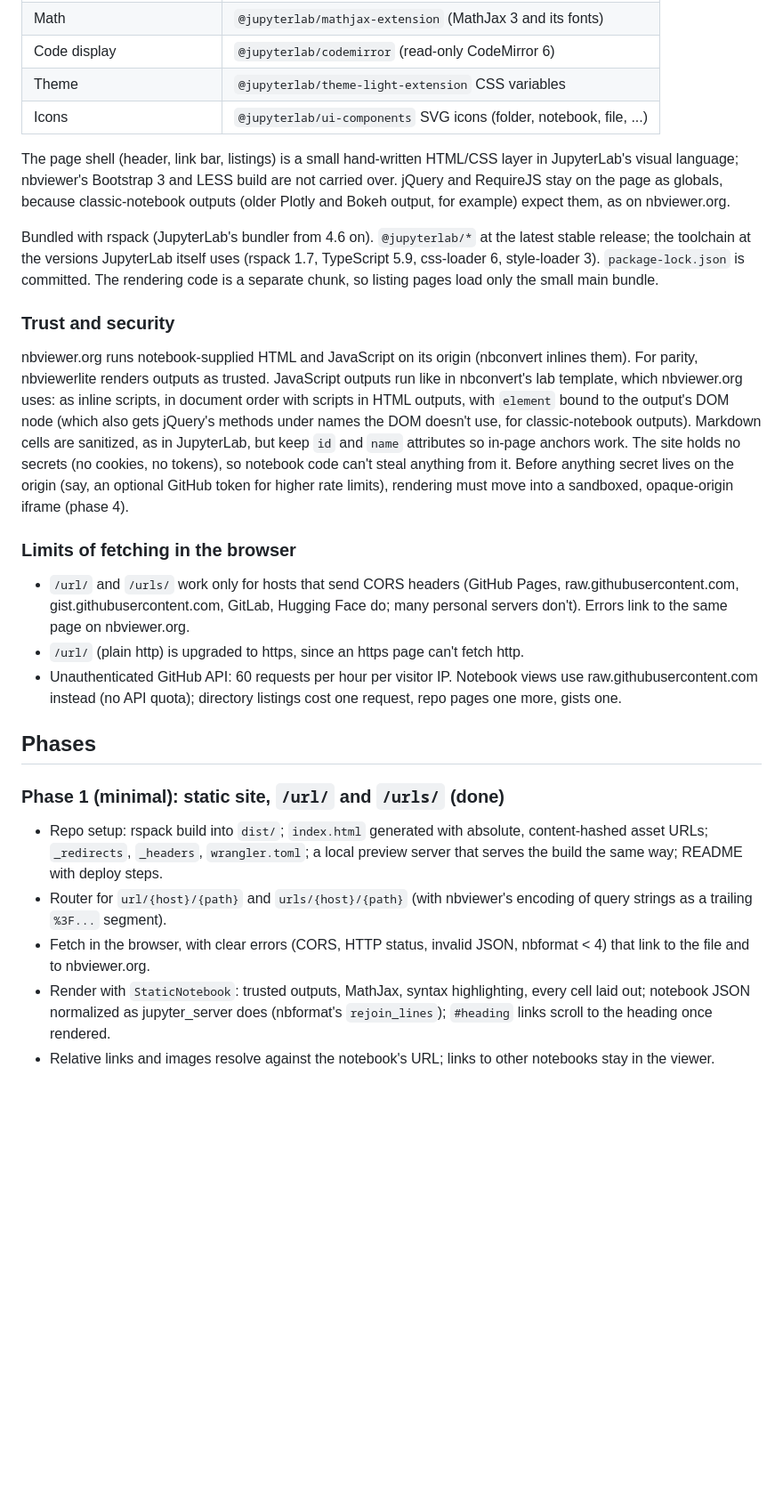
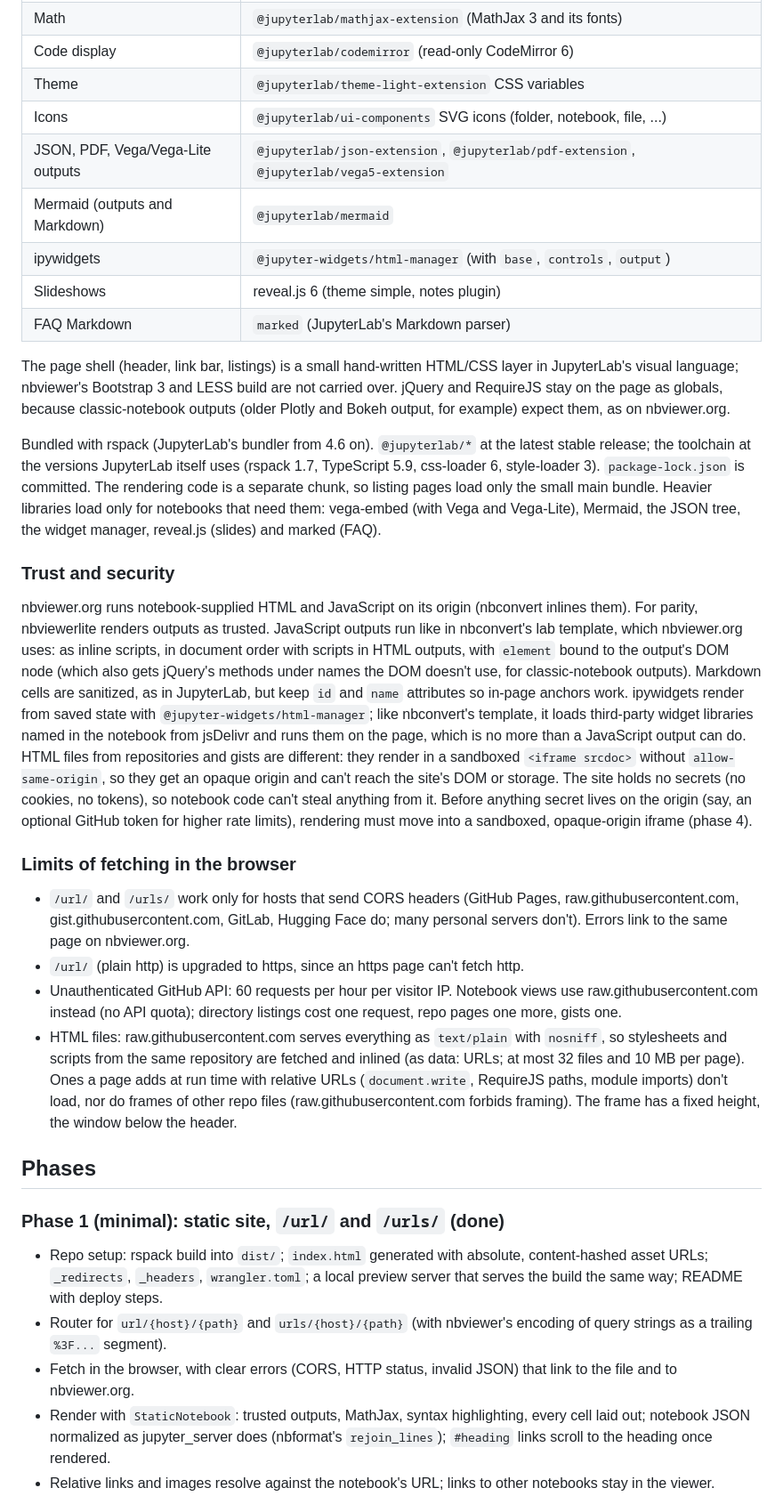
Before and after one commit to jasongrout/nbviewerlite, a Markdown page: PLAN.md, the part around one of its changes. Shown at 89% size. Drawn GitHub-style; blank space fills up the shorter version.

```diff
--- a/PLAN.md
+++ b/PLAN.md
@@ -102,6 +104,11 @@ render with JupyterLab components
 | Code display | `@jupyterlab/codemirror` (read-only CodeMirror 6) |
 | Theme | `@jupyterlab/theme-light-extension` CSS variables |
 | Icons | `@jupyterlab/ui-components` SVG icons (folder, notebook, file, ...) |
+| JSON, PDF, Vega/Vega-Lite outputs | `@jupyterlab/json-extension`, `@jupyterlab/pdf-extension`, `@jupyterlab/vega5-extension` |
+| Mermaid (outputs and Markdown) | `@jupyterlab/mermaid` |
+| ipywidgets | `@jupyter-widgets/html-manager` (with `base`, `controls`, `output`) |
+| Slideshows | reveal.js 6 (theme simple, notes plugin) |
+| FAQ Markdown | `marked` (JupyterLab's Markdown parser) |
 
 The page shell (header, link bar, listings) is a small hand-written HTML/CSS
 layer in JupyterLab's visual language; nbviewer's Bootstrap 3 and LESS build
@@ -113,7 +120,9 @@ Bundled with rspack (JupyterLab's bundler from 4.6 on). `@jupyterlab/*` at
 the latest stable release; the toolchain at the versions JupyterLab itself
 uses (rspack 1.7, TypeScript 5.9, css-loader 6, style-loader 3).
 `package-lock.json` is committed. The rendering code is a separate chunk, so
-listing pages load only the small main bundle.
+listing pages load only the small main bundle. Heavier libraries load only
+for notebooks that need them: vega-embed (with Vega and Vega-Lite), Mermaid,
+the JSON tree, the widget manager, reveal.js (slides) and marked (FAQ).
 
 ### Trust and security
 
@@ -124,7 +133,13 @@ uses: as inline scripts, in document order with scripts in HTML outputs, with
 `element` bound to the output's DOM node (which also gets jQuery's methods
 under names the DOM doesn't use, for classic-notebook outputs). Markdown cells
 are sanitized, as in JupyterLab, but keep `id` and `name` attributes so
-in-page anchors work. The site holds no
+in-page anchors work. ipywidgets render from saved state with
+`@jupyter-widgets/html-manager`; like nbconvert's template, it loads
+third-party widget libraries named in the notebook from jsDelivr and runs
+them on the page, which is no more than a JavaScript output can do. HTML
+files from repositories and gists are different: they render in a sandboxed
+`<iframe srcdoc>` without `allow-same-origin`, so they get an opaque origin
+and can't reach the site's DOM or storage. The site holds no
 secrets (no cookies, no tokens), so notebook code can't steal anything from
 it. Before anything secret lives on the origin (say, an optional GitHub token
 for higher rate limits), rendering must move into a sandboxed, opaque-origin
@@ -141,6 +156,13 @@ iframe (phase 4).
 - Unauthenticated GitHub API: 60 requests per hour per visitor IP. Notebook
   views use raw.githubusercontent.com instead (no API quota); directory
   listings cost one request, repo pages one more, gists one.
+- HTML files: raw.githubusercontent.com serves everything as `text/plain`
+  with `nosniff`, so stylesheets and scripts from the same repository are
+  fetched and inlined (as data: URLs; at most 32 files and 10 MB per page).
+  Ones a page adds at run time with relative URLs (`document.write`,
+  RequireJS paths, module imports) don't load, nor do frames of other repo
+  files (raw.githubusercontent.com forbids framing). The frame has a fixed
+  height, the window below the header.
 
 ## Phases
 
@@ -152,8 +174,8 @@ iframe (phase 4).
   README with deploy steps.
 - Router for `url/{host}/{path}` and `urls/{host}/{path}` (with nbviewer's
   encoding of query strings as a trailing `%3F...` segment).
-- Fetch in the browser, with clear errors (CORS, HTTP status, invalid JSON,
-  nbformat < 4) that link to the file and to nbviewer.org.
+- Fetch in the browser, with clear errors (CORS, HTTP status, invalid JSON)
+  that link to the file and to nbviewer.org.
 - Render with `StaticNotebook`: trusted outputs, MathJax, syntax
   highlighting, every cell laid out; notebook JSON normalized as
   jupyter_server does (nbformat's `rejoin_lines`); `#heading` links scroll to
```
Also changed, not shown: other parts of PLAN.md (+44 -13 lines), README.md (+43 -6 lines).
